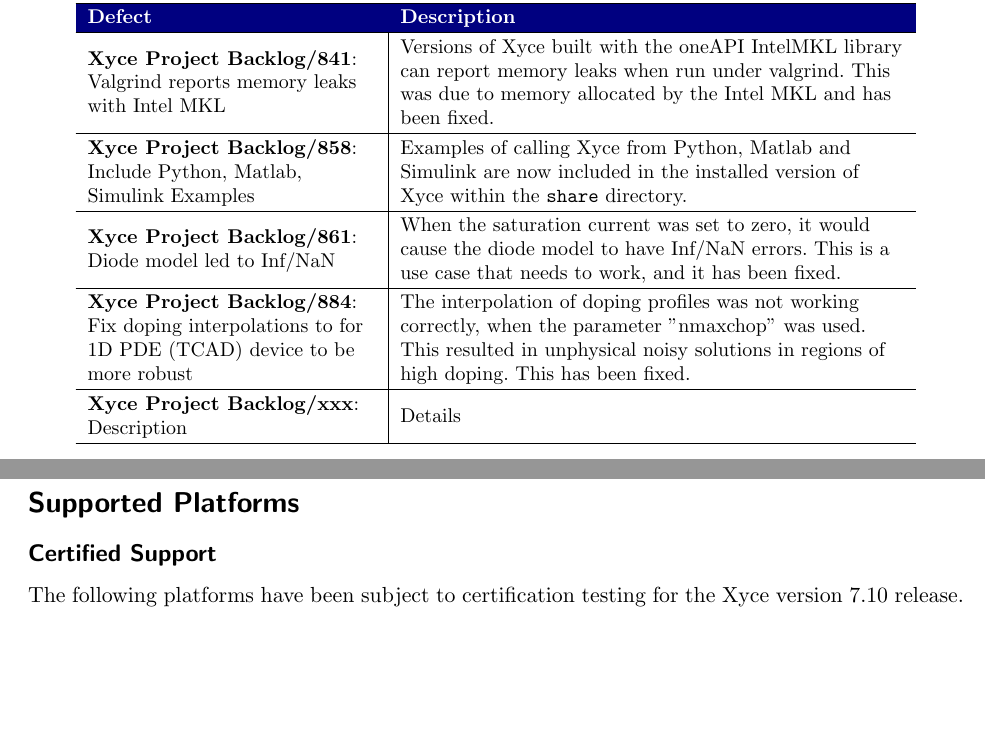
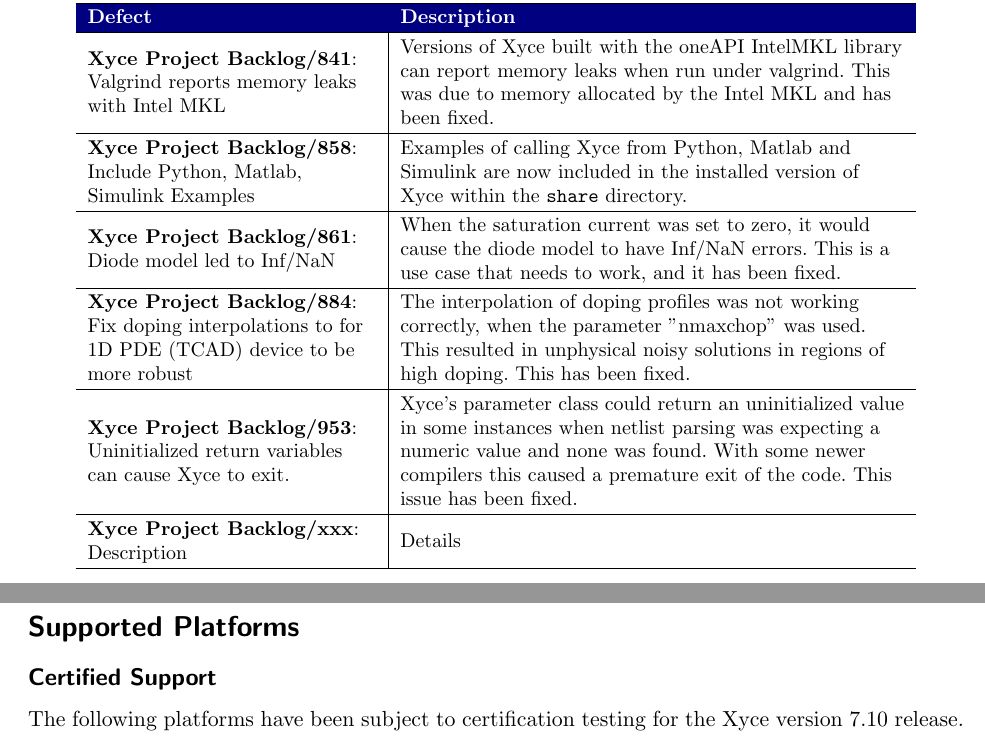
Before and after one commit to Xyce/Xyce, a LaTeX document (doc/Release_Notes/Release_Notes_7.10/Release_Notes_7.10.tex, which reads doc/Release_Notes/Release_Notes_7.10/fixedDefectsTbl.tex): two parts of pages 3 and 4 of 5, joined at a grey line, cut so that both start at the same text, the shorter picture padded with empty space. Compiled offline with pdfLaTeX.

Commit message:
Update Fixed defects table about N_UTL_Param uninitialized variables.
https://cee-gitlab.sandia.gov/Xyce/backlog/project-backlog/-/issues/953

```diff
--- a/doc/Release_Notes/Release_Notes_7.10/fixedDefectsTbl.tex
+++ b/doc/Release_Notes/Release_Notes_7.10/fixedDefectsTbl.tex
@@ -47,6 +47,12 @@
   This resulted in unphysical noisy solutions in regions of high doping.  This has been fixed.
   \\\hline
 
+  \textbf{Xyce Project Backlog/953}: Uninitialized return variables can cause Xyce to exit.
+  &  Xyce's parameter class could return an uninitialized value in some instances when
+  netlist parsing was expecting a numeric value and none was found.  With some newer compilers
+  this caused a premature exit of the code.  This issue has been fixed.
+  \\\hline
+
 \textbf{Xyce Project Backlog/xxx}: Description
   &  Details
   \\\hline
```
